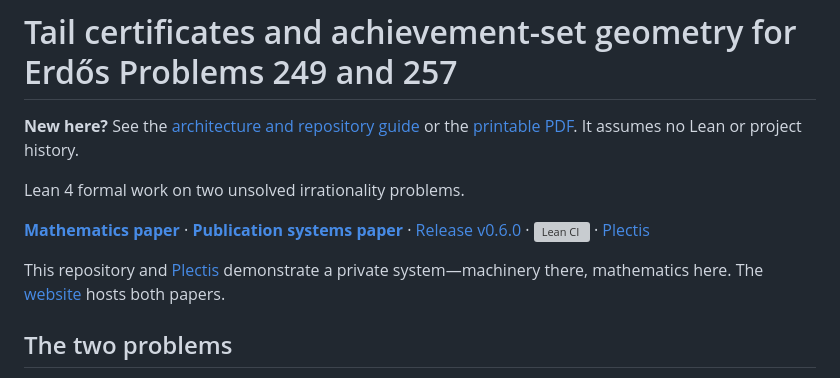
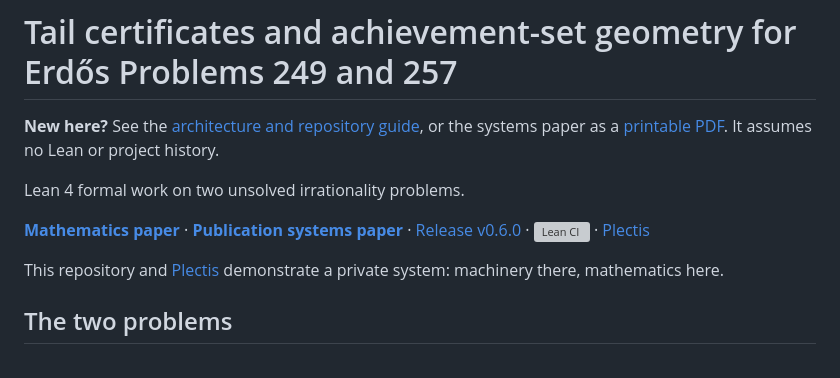
Before and after one commit to wcook04/plectis-lean-erdos249-257, a Markdown page: README.md, the part around the change. GitHub-like rendering; grey boxes are pictures that could not be loaded.

Commit message:
Name the paper the first screen offers a newcomer
The "New here?" line offered an unnamed "printable PDF", so the very
first route a stranger is given did not say what it leads to. It now
names the systems paper, keeping the two literals the entry-link check
pins verbatim.

Funded from a duplicate: the paragraph below re-linked the website that
the link rail already carries two lines above, so that sentence is gone
rather than a reader-facing claim being cut. README is 11,943 of its
12,000 bytes, with 57 to spare instead of 7. The dash in the companion
sentence becomes a colon.

Cold-clone quick check, architecture guide, its self-test, and the full
release gate all pass (5597 checks, v0.6.0).

Co-Authored-By: Claude Fable 5 <noreply@anthropic.com>

```diff
--- a/README.md
+++ b/README.md
@@ -3,9 +3,9 @@
 
 # Tail certificates and achievement-set geometry for Erdős Problems 249 and 257
 
-**New here?** See the [architecture and repository guide](ARCHITECTURE.md) or
-the [printable PDF](claim-faithful-publication-systems-paper.pdf). It assumes
-no Lean or project history.
+**New here?** See the [architecture and repository guide](ARCHITECTURE.md), or
+the systems paper as a [printable PDF](claim-faithful-publication-systems-paper.pdf).
+It assumes no Lean or project history.
 
 Lean 4 formal work on two unsolved irrationality problems.
 
@@ -16,8 +16,7 @@ Lean 4 formal work on two unsolved irrationality problems.
 [Plectis](https://wcook04.github.io/plectis/)
 
 This repository and [Plectis](https://github.com/wcook04/plectis)
-demonstrate a private system—machinery there, mathematics here. The
-[website](https://wcook04.github.io/plectis/) hosts both papers.
+demonstrate a private system: machinery there, mathematics here.
 
 ## The two problems
 
```
